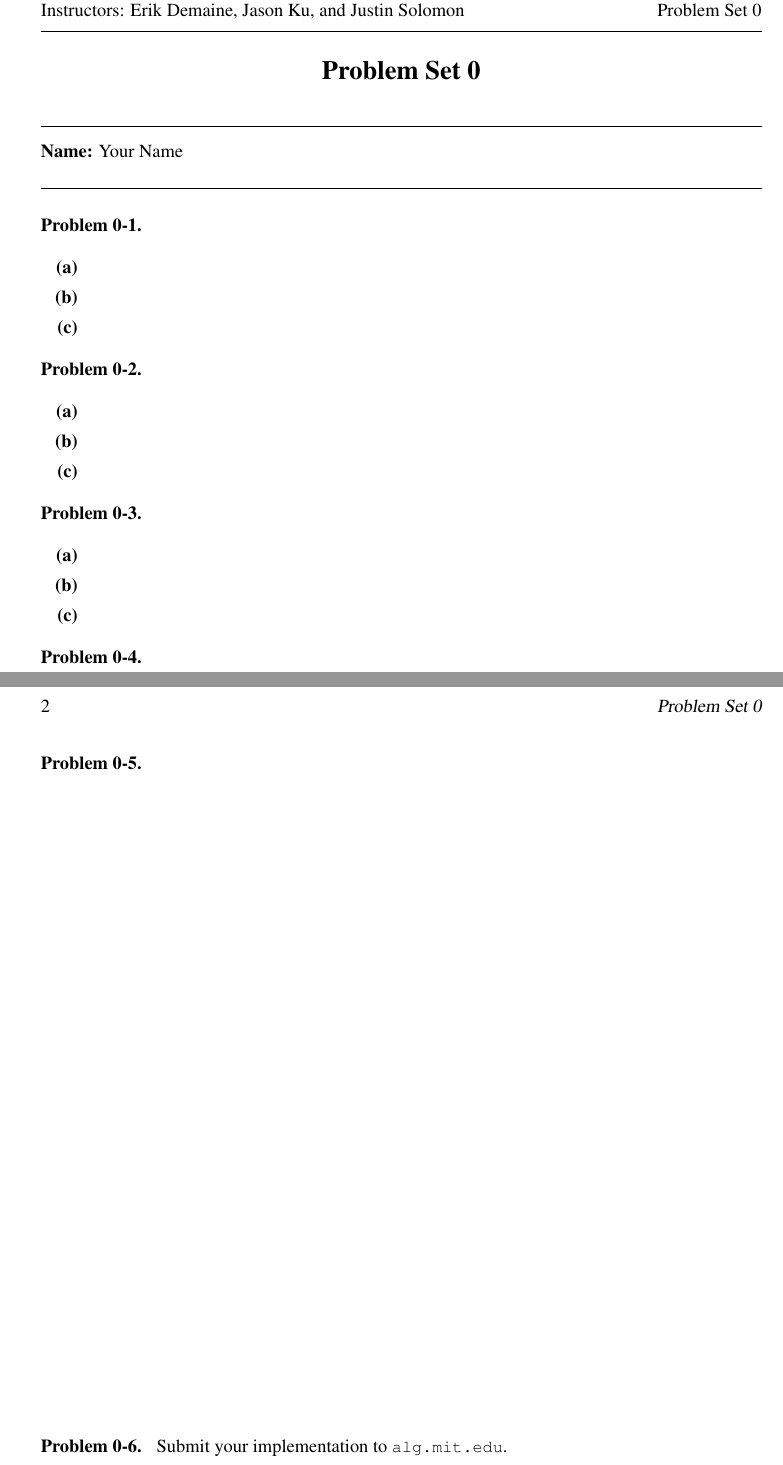
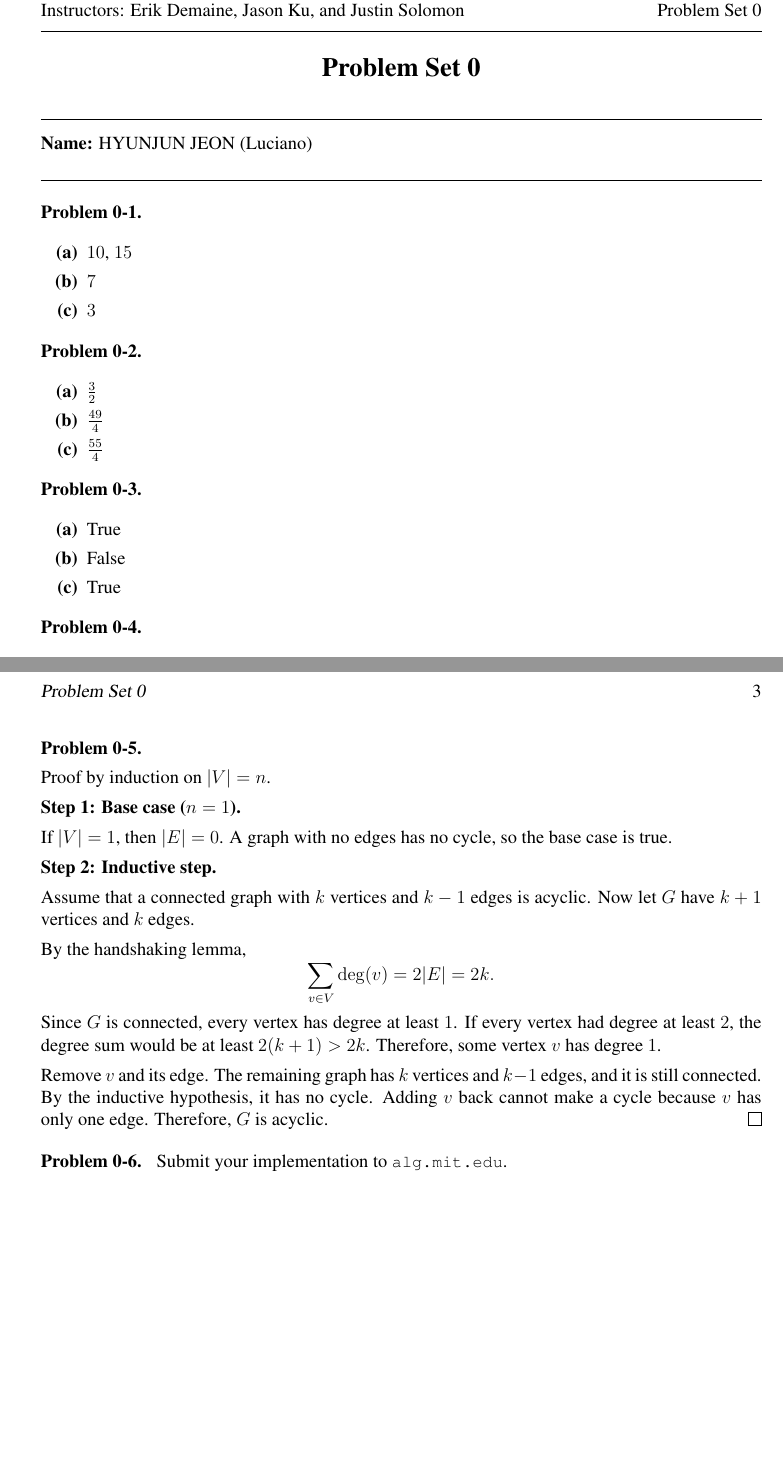
Before and after one commit to XaicuL/6.006, a LaTeX document (BTTC/ps0-template/ps0-template.tex): two parts of pages 1 and 2 of 2 before the commit and two parts of pages 1 and 3 of 3 after it, joined at a grey line, cut so that both start at the same text, the shorter picture padded with empty space. Compiled offline with pdfLaTeX.

Commit message:
add : 6.006 Problem Set 0 Latex file

```diff
--- a/BTTC/ps0-template/ps0-template.tex
+++ b/BTTC/ps0-template/ps0-template.tex
@@ -10,12 +10,12 @@
 
 \begin{document}
 
-\handout{Problem Set \theproblemsetnum}
+\handout{Problem Set \theproblemsetnum}{}
 
 \setlength{\parindent}{0pt}
 \medskip\hrulefill\medskip
 
-{\bf Name:} Your Name
+{\bf Name:} HYUNJUN JEON (Luciano)
 
 \medskip\hrulefill
 
@@ -75,25 +75,36 @@
 
 \begin{problemparts}
 \problempart % Problem 1a
+$10$, $15$
 \problempart % Problem 1b
+$7$
 \problempart % Problem 1c
+$3$
 \end{problemparts}
 
 \problem  % Problem 2
 
 \begin{problemparts}
 \problempart % Problem 2a
+$\frac{3}{2}$
 \problempart % Problem 2b
+$\frac{49}{4}$
 \problempart % Problem 2c
+$\frac{55}{4}$
 \end{problemparts}
 
 \problem  % Problem 3
 
 \begin{problemparts}
 \problempart % Problem 3a
+True
 \problempart % Problem 3b
+False
 \problempart % Problem 3c
+True
 \end{problemparts}
 
 \problem  % Problem 4
 
+\[
+    \sum_{i=1}^{n} i^3 = \left[\frac{n(n+1)}{2}\right]^2.
@@ -100,7 +137,31 @@
 \newpage
 \problem  % Problem 5
 
-\vfill
+Proof by induction on $|V|=n$.
+
+\textbf{Step 1: Base case ($n=1$).}
+
+If $|V|=1$, then $|E|=0$. A graph with no edges has no cycle, so the base
+case is true.
+
+\textbf{Step 2: Inductive step.}
+
+Assume that a connected graph with $k$ vertices and $k-1$ edges is
+acyclic. Now let $G$ have $k+1$ vertices and $k$ edges.
+
+By the handshaking lemma,
+\[
+    \sum_{v\in V}\deg(v)=2|E|=2k.
+\]
+Since $G$ is connected, every vertex has degree at least $1$. If every
+vertex had degree at least $2$, the degree sum would be at least
+$2(k+1)>2k$. Therefore, some vertex $v$ has degree $1$.
+
+Remove $v$ and its edge. The remaining graph has $k$ vertices and $k-1$
+edges, and it is still connected. By the inductive hypothesis, it has no
+cycle. Adding $v$ back cannot make a cycle because $v$ has only one edge.
+Therefore, $G$ is acyclic. \qed
+
 \problem  % Problem 6
 Submit your implementation to {\small\url{alg.mit.edu}}.
 
```
Also changed, not shown: BTTC/ps0-template/ps0-template.tex (26 more changed lines), 1 other file.
